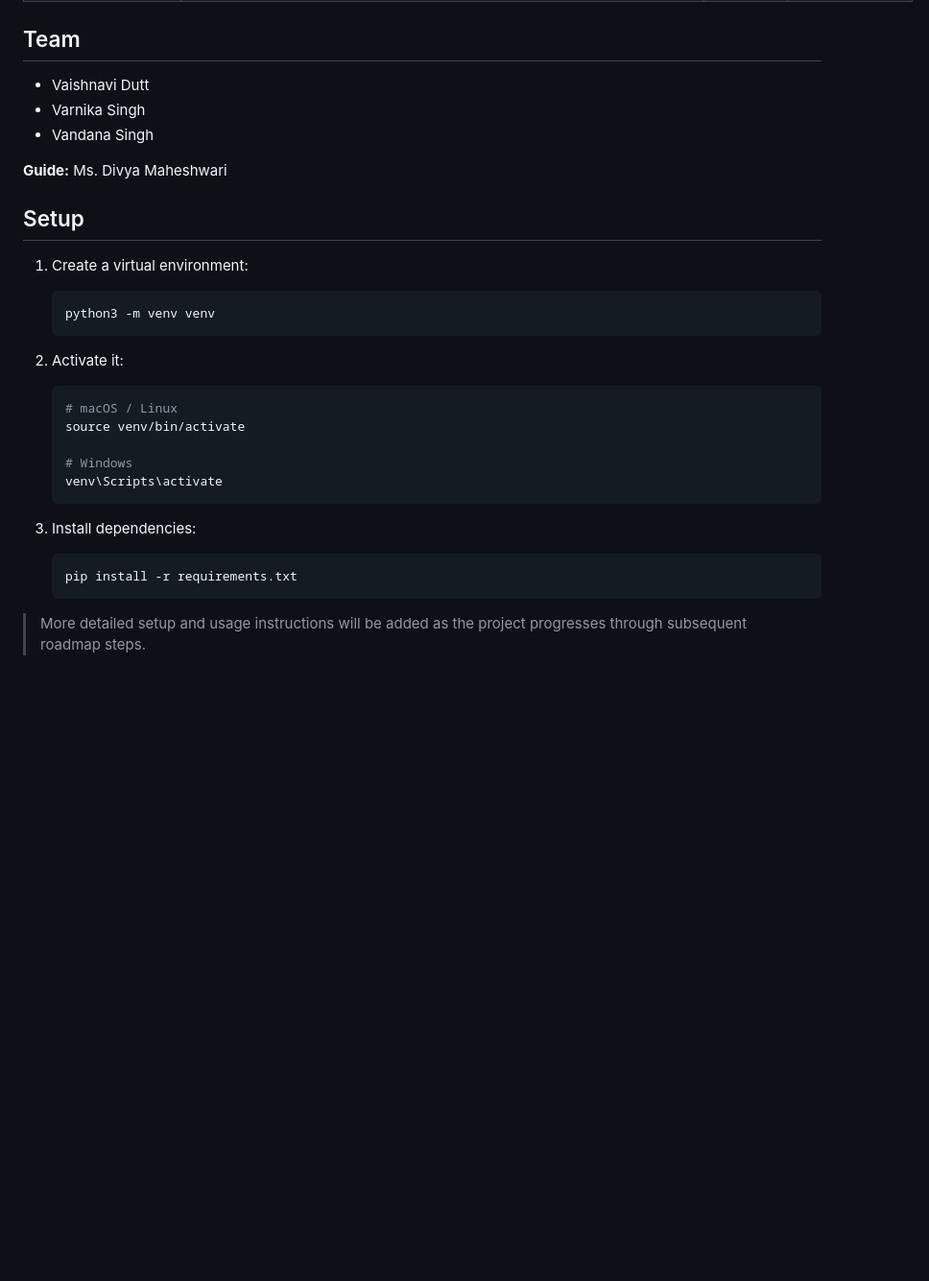
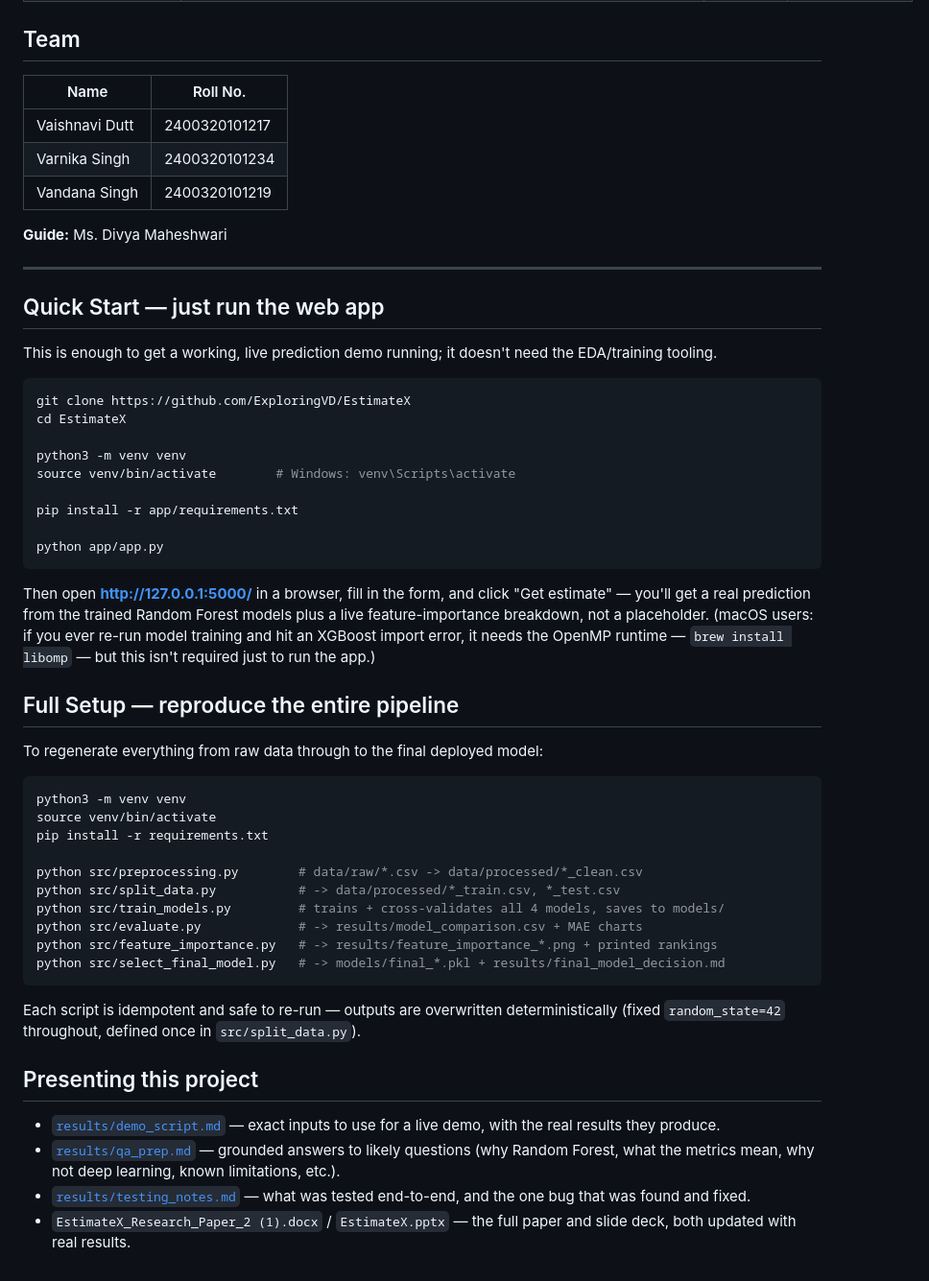
Before and after one commit to ExploringVD/EstimateX, a Markdown page: README.md, the part around one of its changes. Shown at 96% size. GitHub-like rendering; blank space fills up the shorter version.

````diff
--- a/README.md
+++ b/README.md
@@ -39,31 +67,56 @@ Both datasets are sourced from the [PROMISE Software Engineering Repository](htt
 
 ## Team
 
-- Vaishnavi Dutt
-- Varnika Singh
-- Vandana Singh
+| Name | Roll No. |
+|---|---|
+| Vaishnavi Dutt | 2400320101217 |
+| Varnika Singh | 2400320101234 |
+| Vandana Singh | 2400320101219 |
 
 **Guide:** Ms. Divya Maheshwari
 
-## Setup
+---
 
-1. Create a virtual environment:
-   ```bash
-   python3 -m venv venv
-   ```
+## Quick Start — just run the web app
 
-2. Activate it:
-   ```bash
-   # macOS / Linux
-   source venv/bin/activate
+This is enough to get a working, live prediction demo running; it doesn't need the EDA/training tooling.
 
-   # Windows
-   venv\Scripts\activate
-   ```
+```bash
+git clone https://github.com/ExploringVD/EstimateX
+cd EstimateX
 
-3. Install dependencies:
-   ```bash
-   pip install -r requirements.txt
-   ```
+python3 -m venv venv
+source venv/bin/activate        # Windows: venv\Scripts\activate
 
-> More detailed setup and usage instructions will be added as the project progresses through subsequent roadmap steps.
+pip install -r app/requirements.txt
+
+python app/app.py
+```
+
+Then open **http://127.0.0.1:5000/** in a browser, fill in the form, and click "Get estimate" — you'll get a real prediction from the trained Random Forest models plus a live feature-importance breakdown, not a placeholder. (macOS users: if you ever re-run model training and hit an XGBoost import error, it needs the OpenMP runtime — `brew install libomp` — but this isn't required just to run the app.)
+
+## Full Setup — reproduce the entire pipeline
+
+To regenerate everything from raw data through to the final deployed model:
+
+```bash
+python3 -m venv venv
+source venv/bin/activate
+pip install -r requirements.txt
+
+python src/preprocessing.py        # data/raw/*.csv -> data/processed/*_clean.csv
+python src/split_data.py           # -> data/processed/*_train.csv, *_test.csv
+python src/train_models.py         # trains + cross-validates all 4 models, saves to models/
+python src/evaluate.py             # -> results/model_comparison.csv + MAE charts
+python src/feature_importance.py   # -> results/feature_importance_*.png + printed rankings
+python src/select_final_model.py   # -> models/final_*.pkl + results/final_model_decision.md
+```
+
+Each script is idempotent and safe to re-run — outputs are overwritten deterministically (fixed `random_state=42` throughout, defined once in `src/split_data.py`).
+
+## Presenting this project
+
+- [`results/demo_script.md`](results/demo_script.md) — exact inputs to use for a live demo, with the real results they produce.
+- [`results/qa_prep.md`](results/qa_prep.md) — grounded answers to likely questions (why Random Forest, what the metrics mean, why not deep learning, known limitations, etc.).
+- [`results/testing_notes.md`](results/testing_notes.md) — what was tested end-to-end, and the one bug that was found and fixed.
+- `EstimateX_Research_Paper_2 (1).docx` / `EstimateX.pptx` — the full paper and slide deck, both updated with real results.
````
Also changed, not shown: other parts of README.md (+43 -15 lines), results/demo_script.md (added, +80 -0 lines), results/qa_prep.md (added, +74 -0 lines).
